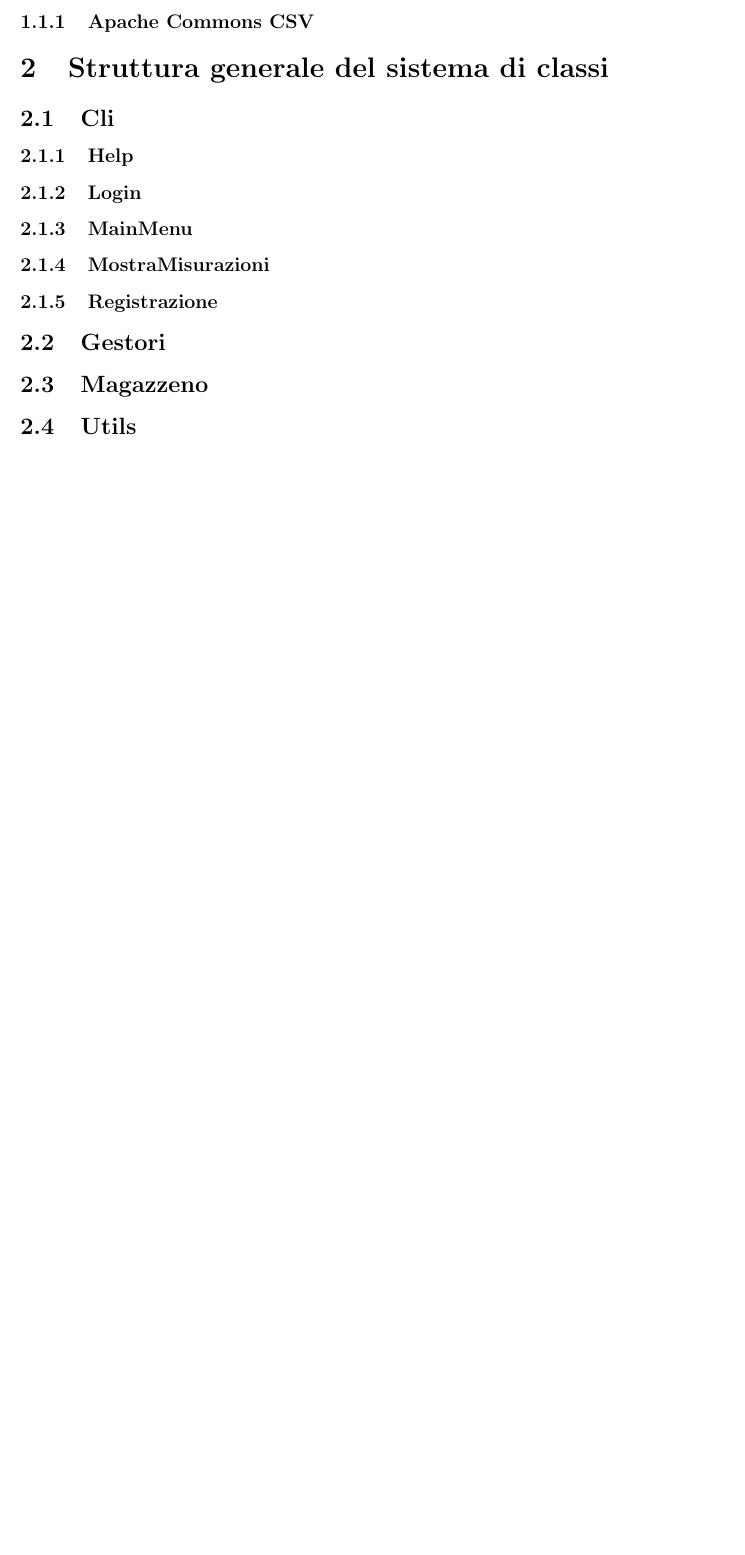
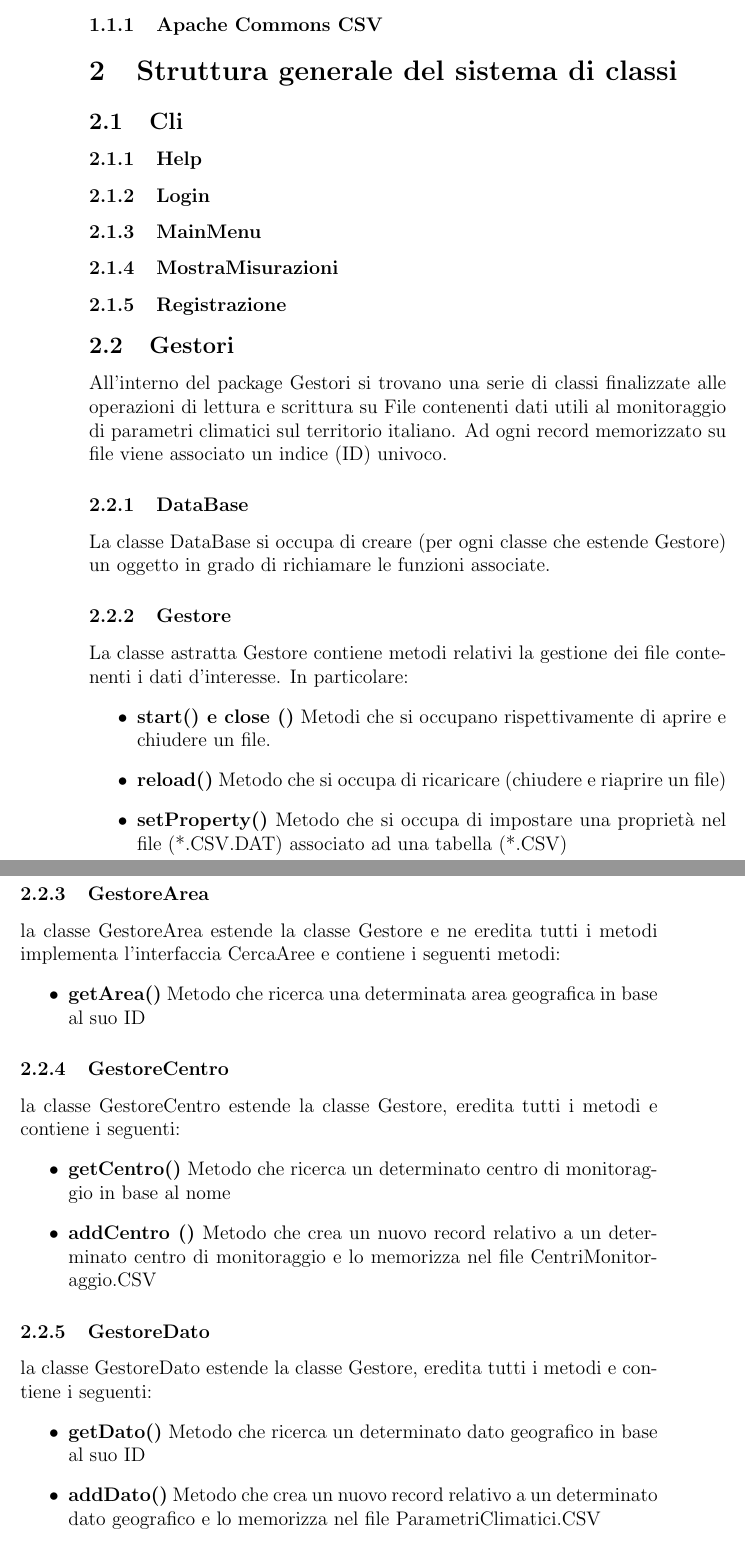
Before and after one commit to Qu4draetto-A3B/UniLab, a LaTeX document (doc/Manuale-Tecnico/Manuale Tecnico.tex): part of page 3 of 3 before the commit and two parts of pages 4 and 5 of 8 after it, the two joined at a grey line, cut so that both start at the same text, the shorter picture padded with empty space. Compiled offline with pdfLaTeX.

Commit message:
Manuale Tecnico

```diff
--- a/doc/Manuale-Tecnico/Manuale Tecnico.tex
+++ b/doc/Manuale-Tecnico/Manuale Tecnico.tex
@@ -69,3 +69,49 @@
 
 
 		\subsection{Gestori}
+		All'interno del package Gestori si trovano una serie di classi finalizzate alle operazioni di lettura e scrittura su File contenenti dati utili al monitoraggio di parametri climatici sul territorio italiano.
+		Ad ogni record memorizzato su file viene associato un indice (ID) univoco.
+
+			\subsubsection{DataBase}
+			La classe DataBase si occupa di creare (per ogni classe che estende Gestore) un oggetto in grado di richiamare le funzioni associate.
+
+			\subsubsection{Gestore}
+			La classe astratta Gestore contiene metodi relativi la gestione dei file contenenti i dati d'interesse. In particolare:
+			\begin{itemize}
+				\item \textbf{start() e close ()}
+				Metodi che si occupano rispettivamente di aprire e chiudere un file.
+				\item \textbf{reload()}
+				Metodo che si occupa di ricaricare (chiudere e riaprire un file)
+				\item  \textbf{setProperty()}
+				Metodo che si occupa di impostare una proprietà nel file (*.CSV.DAT) associato ad una tabella (*.CSV)
+			\end{itemize}
+
+			\newpage
+
+
+
+			\subsubsection{GestoreArea}
+			la classe GestoreArea estende la classe Gestore e ne eredita tutti i metodi
+			implementa l'interfaccia CercaAree e contiene i seguenti metodi:
+			\begin{itemize}
+				\item \textbf{getArea()}
+				Metodo che ricerca una determinata area geografica in base al suo ID
+			\end{itemize}
+
+			\subsubsection{GestoreCentro}
+			la classe GestoreCentro estende la classe Gestore, eredita tutti i metodi e contiene i seguenti:
+			\begin{itemize}
+				\item \textbf{getCentro()}
+				Metodo che ricerca un determinato centro di monitoraggio in base al nome
+				\item \textbf {addCentro ()}
+				Metodo che crea un nuovo record relativo a un determinato centro di monitoraggio e lo memorizza nel file CentriMonitoraggio.CSV
+			\end{itemize}
+
+			\subsubsection{GestoreDato}
+			la classe GestoreDato estende la classe Gestore, eredita tutti i metodi e contiene i seguenti:
+			\begin{itemize}
+				\item \textbf{getDato()}
+				Metodo che ricerca un determinato dato geografico in base al suo ID
+				\item \textbf {addDato()}
+				Metodo che crea un nuovo record relativo a un determinato dato geografico e lo memorizza nel file ParametriClimatici.CSV
+			\end{itemize}
```
Also changed, not shown: doc/Manuale-Tecnico/Manuale Tecnico.pdf, doc/Manuale-Tecnico/Manuale Tecnico.tex (50 more changed lines), 4 other files.
